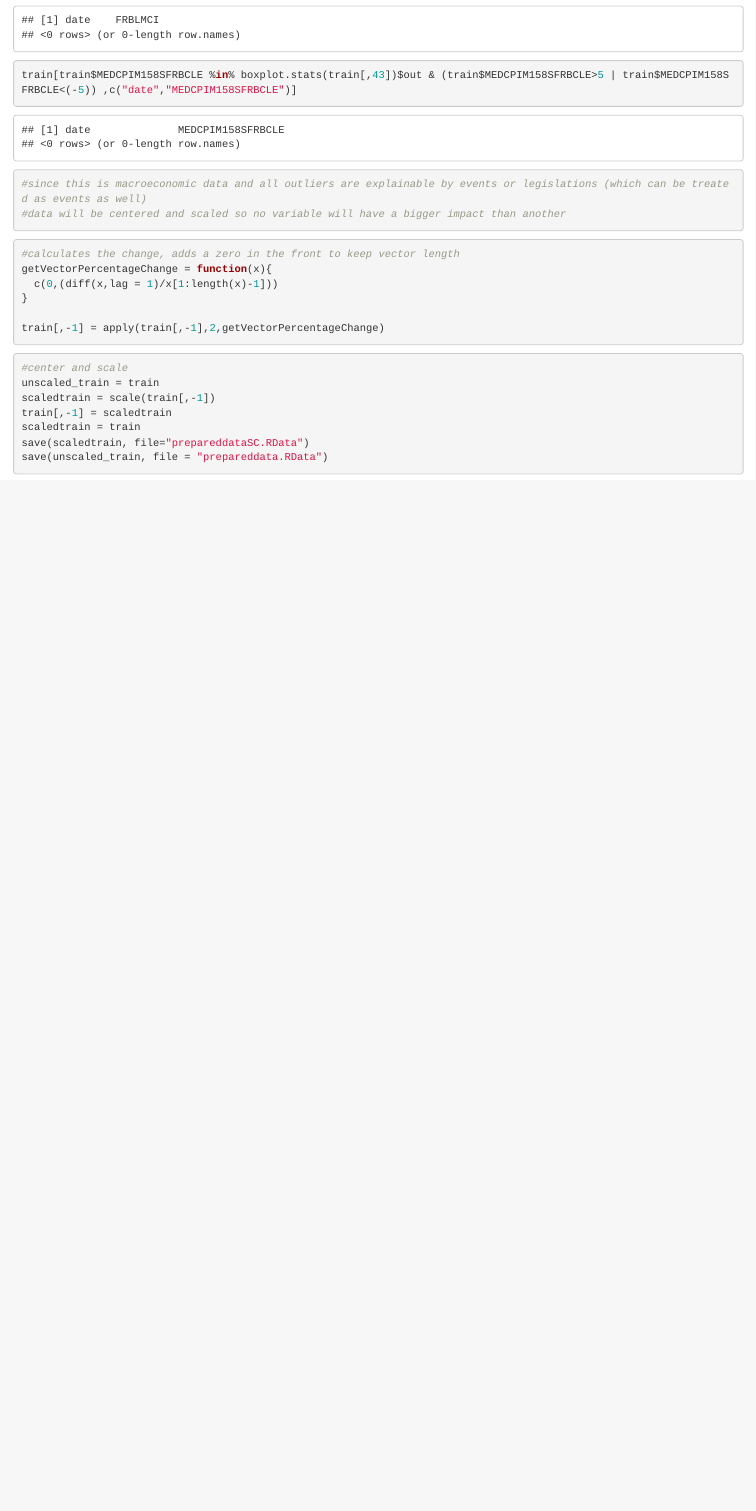
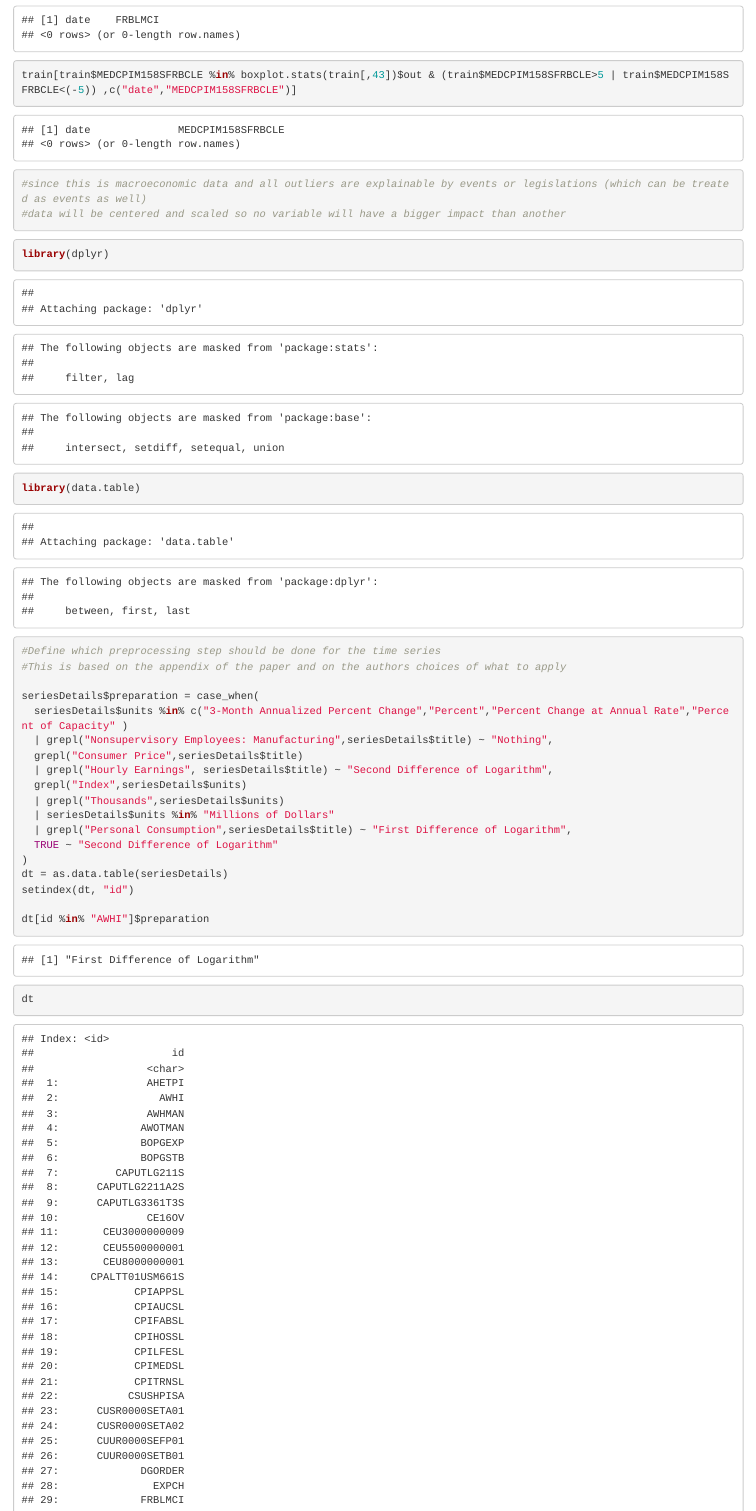
Before and after one commit to eliasbaumann/Statistical-Programming-Languages-Seminar, an R Markdown document (Qprepare/Qprepare.rmd): the page in a window 1100 px wide, from 2500 px down. Rendered offline with R 4.5, knitr and Pandoc, with nearby package versions.

Commit message:
Updating preparation
Comitting this should never be done because the code probably doesnt run. But i want to save this :smirk:

````diff
--- a/Qprepare/Qprepare.rmd
+++ b/Qprepare/Qprepare.rmd
@@ -39,6 +39,25 @@ train[train$MEDCPIM158SFRBCLE %in% boxplot.stats(train[,43])$out & (train$MEDCPI
 ```
 
 ```{r}
-#calculates the change, adds a zero in the front to keep vector length
-getVectorPercentageChange = function(x){
-  c(0,(diff(x,lag = 1)/x[1:length(x)-1]))
+library(dplyr)
+library(data.table)
+
+#Define which preprocessing step should be done for the time series
+#This is based on the appendix of the paper and on the authors choices of what to apply
+
+seriesDetails$preparation = case_when(
+  seriesDetails$units %in% c("3-Month Annualized Percent Change","Percent","Percent Change at Annual Rate","Percent of Capacity" )
+  | grepl("Nonsupervisory Employees: Manufacturing",seriesDetails$title) ~ "Nothing",
+  grepl("Consumer Price",seriesDetails$title)
+  | grepl("Hourly Earnings", seriesDetails$title) ~ "Second Difference of Logarithm",
+  grepl("Index",seriesDetails$units)
+  | grepl("Thousands",seriesDetails$units)
+  | seriesDetails$units %in% "Millions of Dollars"
+  | grepl("Personal Consumption",seriesDetails$title) ~ "First Difference of Logarithm",
+  TRUE ~ "Second Difference of Logarithm"
+)
+dt = as.data.table(seriesDetails)
+setindex(dt, "id")
+
+dt[id %in% "AWHI"]$preparation
+dt
@@ -45,3 +68,2 @@ getVectorPercentageChange = function(x){
 }
 
-train[,-1] = apply(train[,-1],2,getVectorPercentageChange)
````
Also changed, not shown: Qload/Qload.rmd (+2 -0 lines), Qload/data.RData, Qprepare/Qprepare.rmd (21 more changed lines).
